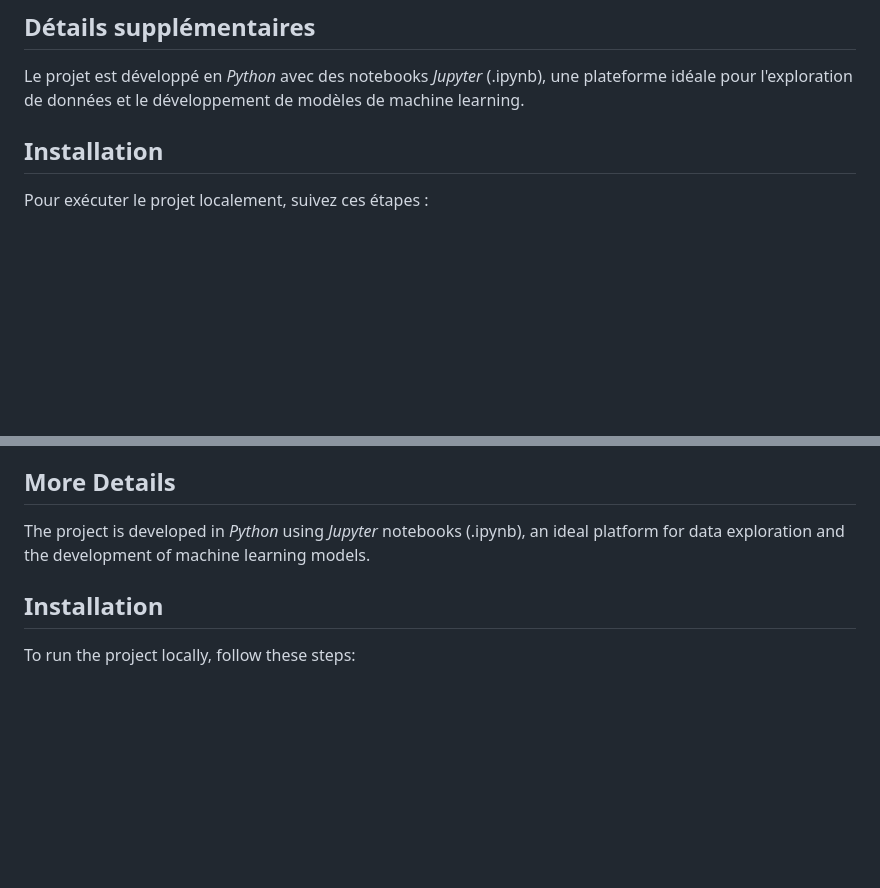
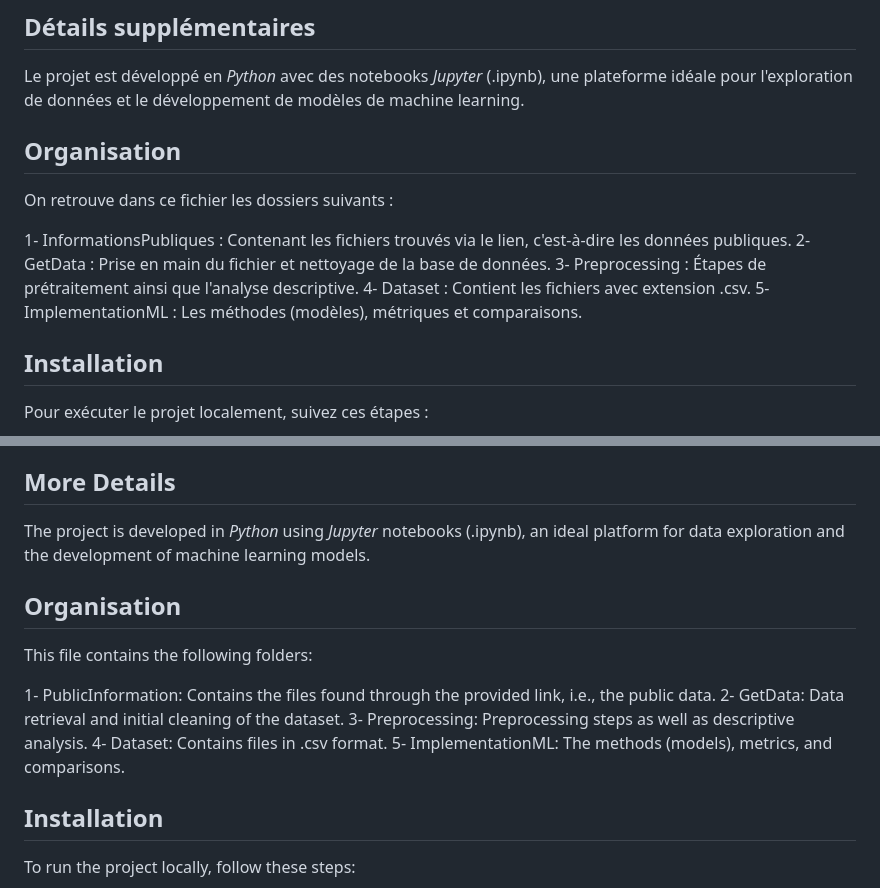
Before and after one commit to irenedagherr/ApprentissageAutomatiqueProjet, a Markdown page: README.md, 2 parts joined by grey strips. Drawn GitHub-style; blank space fills up the shorter version.

```diff
--- a/README.md
+++ b/README.md
@@ -21,6 +21,16 @@ La qualité des soudures est difficile à quantifier, car elle repose souvent su
 ## Détails supplémentaires
 
 Le projet est développé en *Python* avec des notebooks *Jupyter* (.ipynb), une plateforme idéale pour l'exploration de données et le développement de modèles de machine learning.
+
+## Organisation
+
+On retrouve dans ce fichier les dossiers suivants :
+
+1- InformationsPubliques : Contenant les fichiers trouvés via le lien, c'est-à-dire les données publiques.
+2- GetData : Prise en main du fichier et nettoyage de la base de données.
+3- Preprocessing : Étapes de prétraitement ainsi que l'analyse descriptive.
+4- Dataset : Contient les fichiers avec extension .csv.
+5- ImplementationML : Les méthodes (modèles), métriques et comparaisons.
 
 ## Installation
 
@@ -68,6 +78,16 @@ Weld quality is difficult to quantify because it often relies on *human expertis
 
 The project is developed in *Python* using *Jupyter* notebooks (.ipynb), an ideal platform for data exploration and the development of machine learning models.
 
+## Organisation
+
+This file contains the following folders:
+
+1- PublicInformation: Contains the files found through the provided link, i.e., the public data.
+2- GetData: Data retrieval and initial cleaning of the dataset.
+3- Preprocessing: Preprocessing steps as well as descriptive analysis.
+4- Dataset: Contains files in .csv format.
+5- ImplementationML: The methods (models), metrics, and comparisons.
+
 ## Installation
 
 To run the project locally, follow these steps:
```
